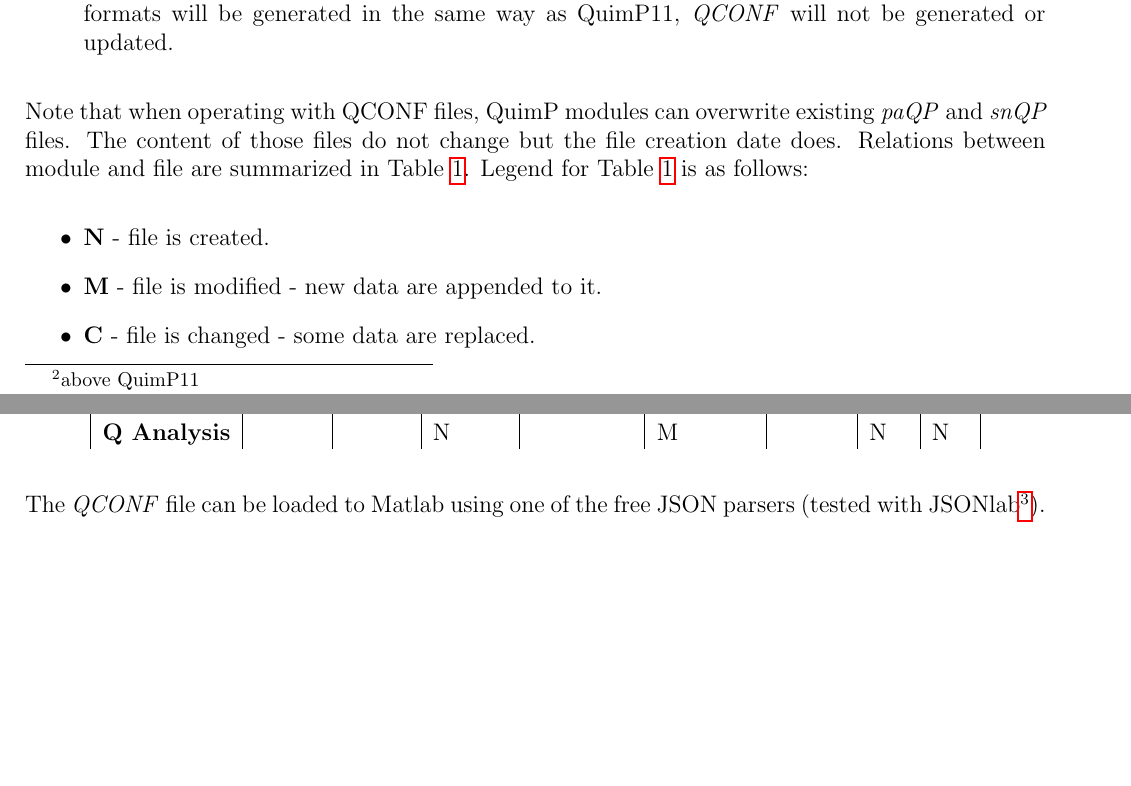
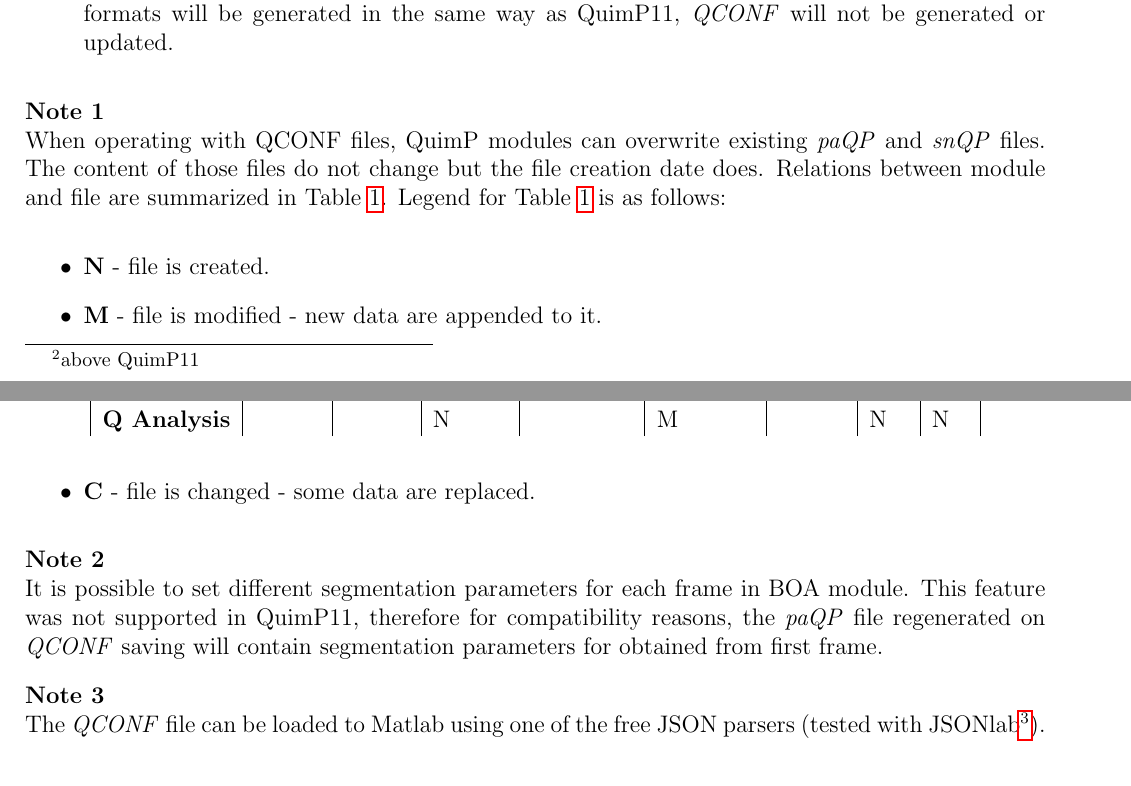
Before and after one commit to CellDynamics/QuimP-Doc, a LaTeX document (Docs/QuimP_Guide.tex): two parts of pages 23 and 24 of 36 before the commit and two parts of pages 23 and 24 of 37 after it, joined at a grey line, cut so that both start at the same text, the shorter picture padded with empty space. Compiled offline with pdfLaTeX.

Commit message:
Added note about segmentation parameters in paQP

```diff
--- a/Docs/QuimP_Guide.tex
+++ b/Docs/QuimP_Guide.tex
@@ -540,13 +540,17 @@ Currently, QuimP understands both formats, but its behavior depends on which for
 	\item loading \textit{QCONF} file to QuimP module causes that this file will be updated and saved back. Files in previous format (\textit{paQP}, \textit{snQP}, etc) will be generated as well and saved in the same directory. \textbf{This is recommended approach.}
 	\item loading \textit{paQP} to QuimP module switches QuimP to compatibility mode - all files in previous formats will be generated in the same way as QuimP11, \textit{QCONF} will not be generated or updated.
 \end{itemize}
-Note that when operating with QCONF files, QuimP modules can overwrite existing \textit{paQP} and \textit{snQP} files. The content of those files do not change but the file creation date does. Relations between module and file are summarized in Table \ref{filestable}. Legend for Table \ref{filestable} is as follows:
+\textbf{Note 1} \\
+When operating with QCONF files, QuimP modules can overwrite existing \textit{paQP} and \textit{snQP} files. The content of those files do not change but the file creation date does. Relations between module and file are summarized in Table \ref{filestable}. Legend for Table \ref{filestable} is as follows:
 \begin{itemize}
 	\item \textbf{N} - file is created.
 	\item \textbf{M} - file is modified - new data are appended to it.
 	\item \textbf{C} - file is changed - some data are replaced.
 \end{itemize}
+\textbf{Note 2} \\
+It is possible to set different segmentation parameters for each frame in BOA module. This feature was not supported in QuimP11, therefore for compatibility reasons, the \textit{paQP} file regenerated on \textit{QCONF} saving will contain segmentation parameters for obtained from first frame.
 
+\textbf{Note 3} \\
 The \textit{QCONF} file can be loaded to Matlab using one of the free JSON parsers (tested with JSONlab\footnote{\url{http://uk.mathworks.com/matlabcentral/fileexchange/33381-jsonlab--a-toolbox-to-encode-decode-json-files}}).
 \begin{table}[]
 	\centering
```
